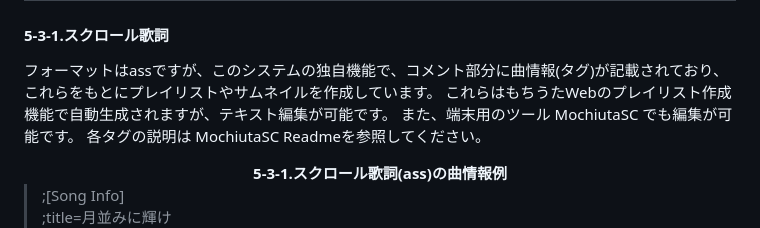
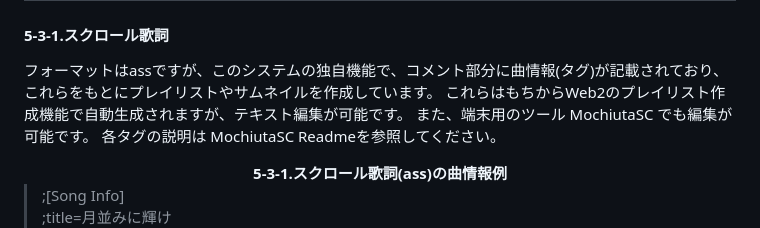
Before and after one commit to utasachi/htdocs, a Markdown page: README.md, the part around the change. GitHub-like rendering.

Commit message:
auto update

```diff
--- a/README.md
+++ b/README.md
@@ -368,7 +368,7 @@ x265フォーマットも未検証であり、PC性能に強く依存します
 
 #### 5-3-1.スクロール歌詞
 フォーマットはassですが、このシステムの独自機能で、コメント部分に曲情報(タグ)が記載されており、これらをもとにプレイリストやサムネイルを作成しています。
-これらはもちうたWebのプレイリスト作成機能で自動生成されますが、テキスト編集が可能です。
+これらはもちからWeb2のプレイリスト作成機能で自動生成されますが、テキスト編集が可能です。
 また、端末用のツール MochiutaSC でも編集が可能です。
 各タグの説明は MochiutaSC Readmeを参照してください。
 
```
